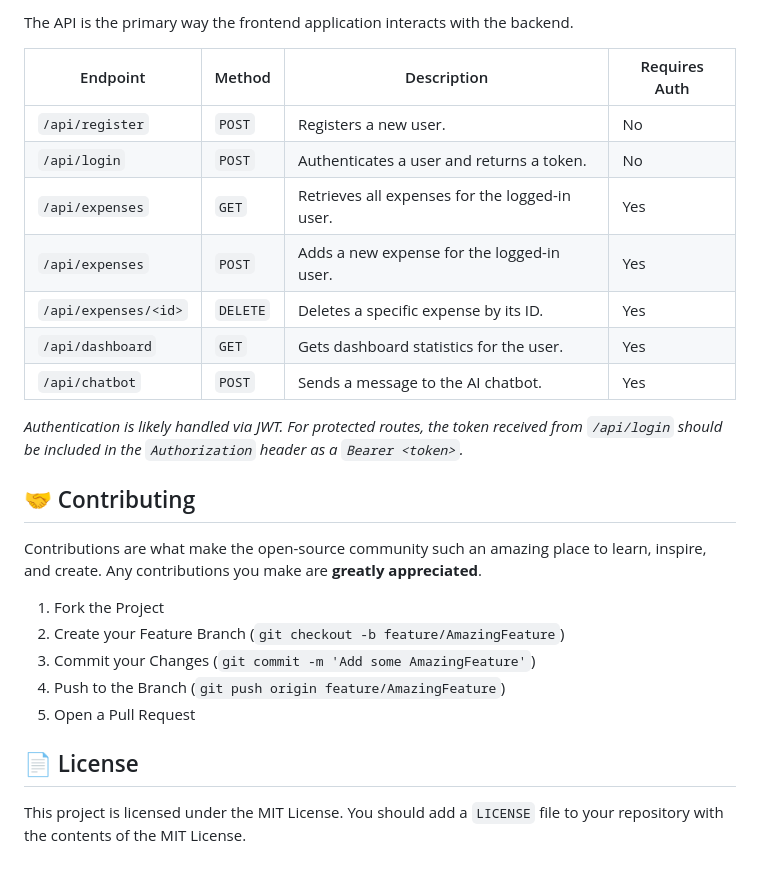
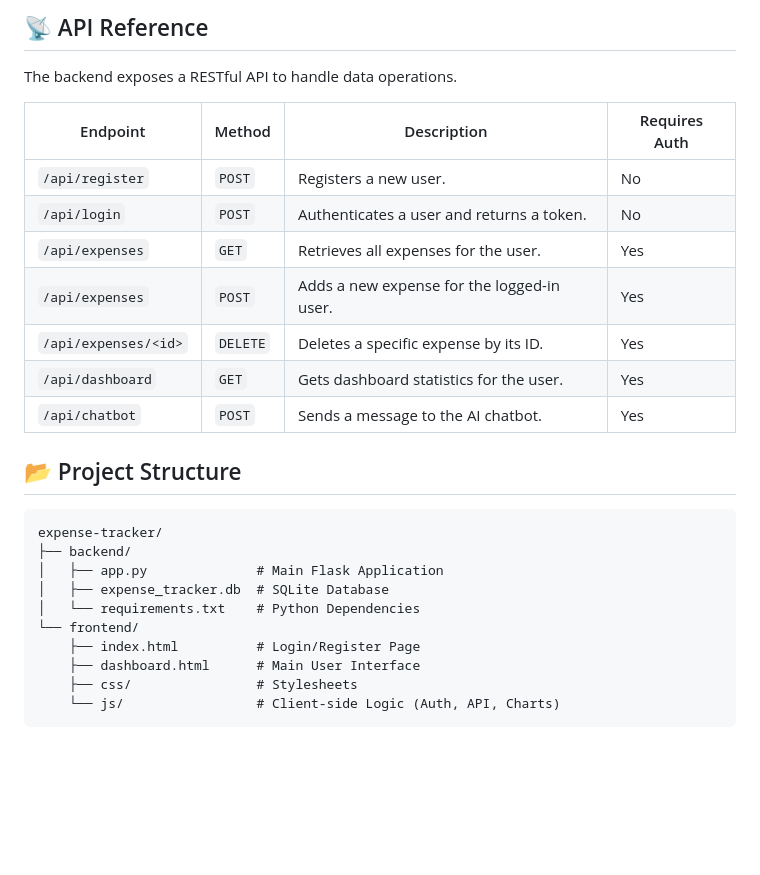
Before and after one commit to nagaprasad31/smart-expense-tracker, a Markdown page: README.md, the part around one of its changes. Drawn GitHub-style; blank space fills up the shorter version.

````diff
--- a/README.md
+++ b/README.md
@@ -66,28 +76,29 @@ Follow these instructions to get a copy of the project up and running on your lo
 
-The API is the primary way the frontend application interacts with the backend.
+## 📡 API Reference
 
-| Endpoint              | Method | Description                               | Requires Auth |
-| --------------------- | ------ | ----------------------------------------- | ------------- |
-| `/api/register`       | `POST` | Registers a new user.                     | No            |
-| `/api/login`          | `POST` | Authenticates a user and returns a token. | No            |
-| `/api/expenses`       | `GET`  | Retrieves all expenses for the logged-in user. | Yes           |
+The backend exposes a RESTful API to handle data operations.
+
+| Endpoint              | Method | Description                                | Requires Auth |
+| --------------------- | ------ | -----------------------------------------  | ------------- |
+| `/api/register`       | `POST` | Registers a new user.                      | No            |
+| `/api/login`          | `POST` | Authenticates a user and returns a token.  | No            |
+| `/api/expenses`       | `GET`  | Retrieves all expenses for the user.       | Yes           |
 | `/api/expenses`       | `POST` | Adds a new expense for the logged-in user. | Yes           |
 | `/api/expenses/<id>`  | `DELETE`| Deletes a specific expense by its ID.     | Yes           |
-| `/api/dashboard`      | `GET`  | Gets dashboard statistics for the user.   | Yes           |
-| `/api/chatbot`        | `POST` | Sends a message to the AI chatbot.        | Yes           |
+| `/api/dashboard`      | `GET`  | Gets dashboard statistics for the user.    | Yes           |
+| `/api/chatbot`        | `POST` | Sends a message to the AI chatbot.         | Yes           |
 
-*Authentication is likely handled via JWT. For protected routes, the token received from `/api/login` should be included in the `Authorization` header as a `Bearer <token>`.*
+## 📂 Project Structure
 
-## 🤝 Contributing
-
-Contributions are what make the open-source community such an amazing place to learn, inspire, and create. Any contributions you make are **greatly appreciated**.
-
-1.  Fork the Project
-2.  Create your Feature Branch (`git checkout -b feature/AmazingFeature`)
-3.  Commit your Changes (`git commit -m 'Add some AmazingFeature'`)
-4.  Push to the Branch (`git push origin feature/AmazingFeature`)
-5.  Open a Pull Request
-
-## 📄 License
-
-This project is licensed under the MIT License. You should add a `LICENSE` file to your repository with the contents of the MIT License.
+```
+expense-tracker/
+├── backend/
+│   ├── app.py              # Main Flask Application
+│   ├── expense_tracker.db  # SQLite Database
+│   └── requirements.txt    # Python Dependencies
+└── frontend/
+    ├── index.html          # Login/Register Page
+    ├── dashboard.html      # Main User Interface
+    ├── css/                # Stylesheets
+    └── js/                 # Client-side Logic (Auth, API, Charts)
+```
````
Also changed, not shown: other parts of README.md (+47 -37 lines).
